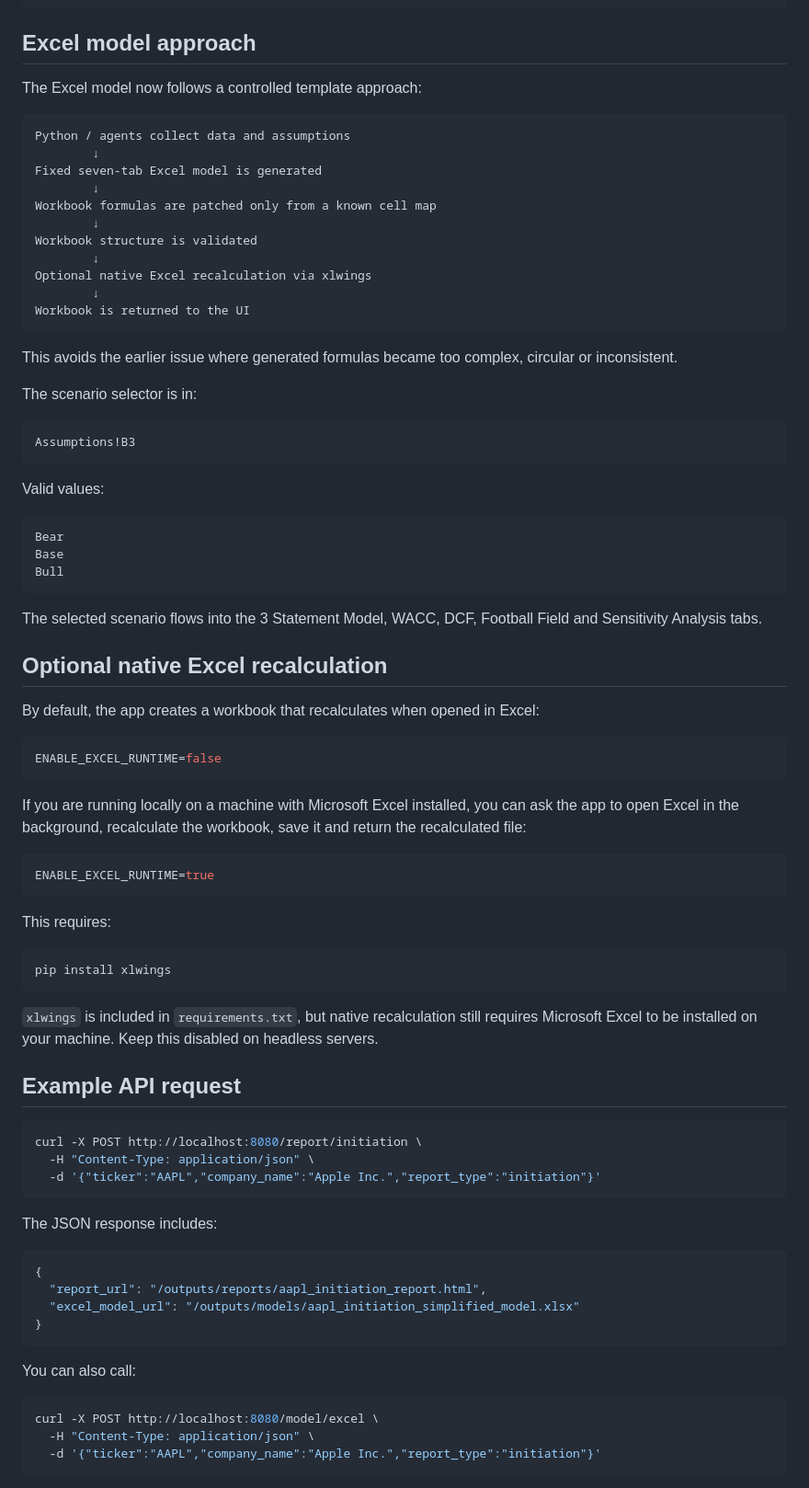
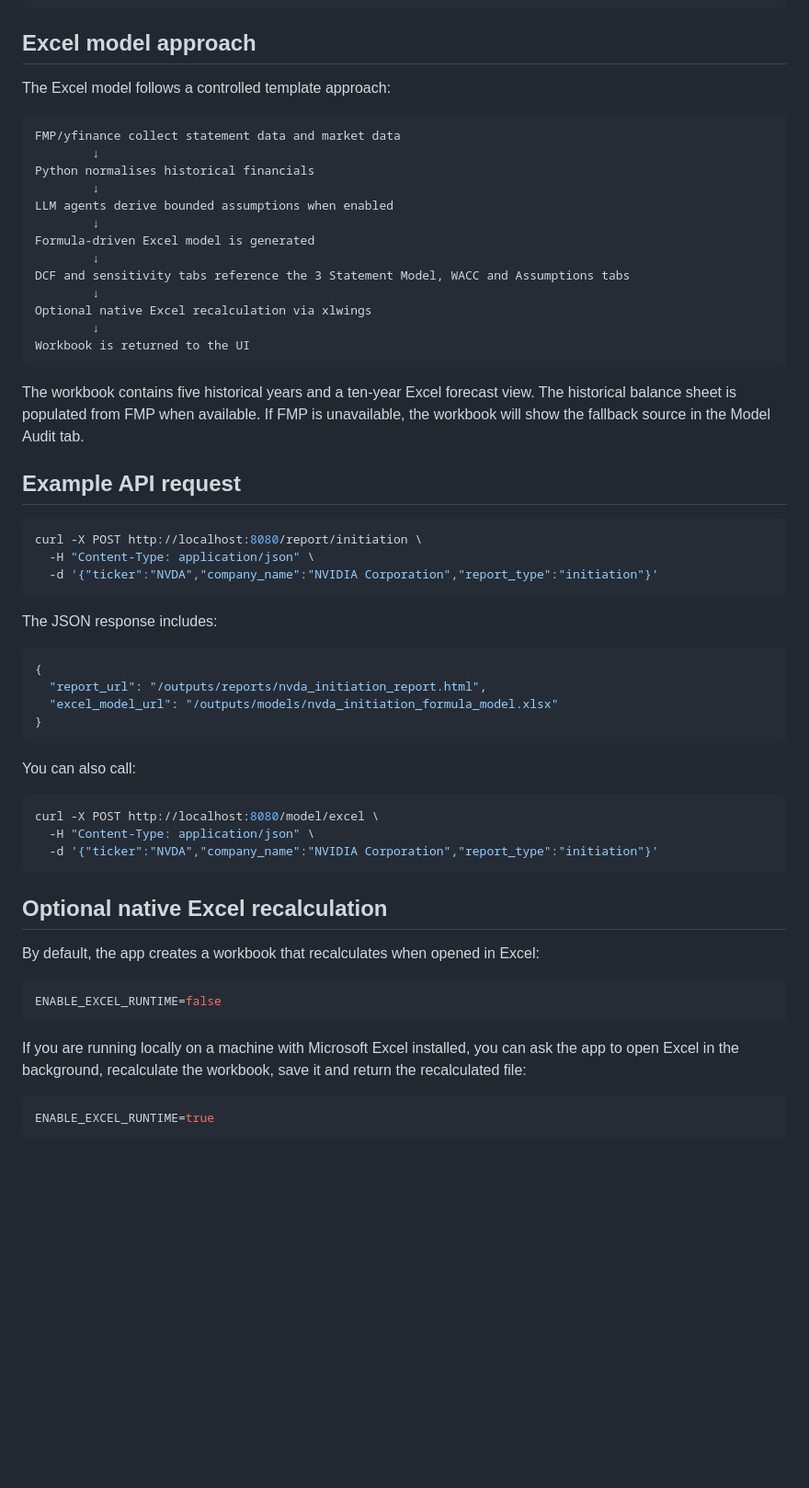
Before and after one commit to Mattrix07/equity-research-report-generation, a Markdown page: README.md, the part around one of its changes. Shown at 92% size. Rendered like a GitHub page; blank space fills up the shorter version.

Commit message:
Update README for FMP provider and linked Excel model workflow

````diff
--- a/README.md
+++ b/README.md
@@ -84,39 +131,50 @@ outputs/models/
 
 ## Excel model approach
 
-The Excel model now follows a controlled template approach:
+The Excel model follows a controlled template approach:
 
 ```text
-Python / agents collect data and assumptions
+FMP/yfinance collect statement data and market data
         ↓
-Fixed seven-tab Excel model is generated
+Python normalises historical financials
         ↓
-Workbook formulas are patched only from a known cell map
+LLM agents derive bounded assumptions when enabled
         ↓
-Workbook structure is validated
+Formula-driven Excel model is generated
+        ↓
+DCF and sensitivity tabs reference the 3 Statement Model, WACC and Assumptions tabs
         ↓
 Optional native Excel recalculation via xlwings
         ↓
 Workbook is returned to the UI
 ```
 
-This avoids the earlier issue where generated formulas became too complex, circular or inconsistent.
+The workbook contains five historical years and a ten-year Excel forecast view. The historical balance sheet is populated from FMP when available. If FMP is unavailable, the workbook will show the fallback source in the Model Audit tab.
 
-The scenario selector is in:
+## Example API request
 
-```text
-Assumptions!B3
+```bash
+curl -X POST http://localhost:8080/report/initiation \
+  -H "Content-Type: application/json" \
+  -d '{"ticker":"NVDA","company_name":"NVIDIA Corporation","report_type":"initiation"}'
 ```
 
-Valid values:
+The JSON response includes:
 
-```text
-Bear
-Base
-Bull
+```json
+{
+  "report_url": "/outputs/reports/nvda_initiation_report.html",
+  "excel_model_url": "/outputs/models/nvda_initiation_formula_model.xlsx"
+}
 ```
 
-The selected scenario flows into the 3 Statement Model, WACC, DCF, Football Field and Sensitivity Analysis tabs.
+You can also call:
+
+```bash
+curl -X POST http://localhost:8080/model/excel \
+  -H "Content-Type: application/json" \
+  -d '{"ticker":"NVDA","company_name":"NVIDIA Corporation","report_type":"initiation"}'
+```
 
 ## Optional native Excel recalculation
 
@@ -132,36 +190,3 @@ If you are running locally on a machine with Microsoft Excel installed, you can
 ENABLE_EXCEL_RUNTIME=true
 ```
 
-This requires:
-
-```bash
-pip install xlwings
-```
-
-`xlwings` is included in `requirements.txt`, but native recalculation still requires Microsoft Excel to be installed on your machine. Keep this disabled on headless servers.
-
-## Example API request
-
-```bash
-curl -X POST http://localhost:8080/report/initiation \
-  -H "Content-Type: application/json" \
-  -d '{"ticker":"AAPL","company_name":"Apple Inc.","report_type":"initiation"}'
-```
-
-The JSON response includes:
-
-```json
-{
-  "report_url": "/outputs/reports/aapl_initiation_report.html",
-  "excel_model_url": "/outputs/models/aapl_initiation_simplified_model.xlsx"
-}
-```
-
-You can also call:
-
-```bash
-curl -X POST http://localhost:8080/model/excel \
-  -H "Content-Type: application/json" \
-  -d '{"ticker":"AAPL","company_name":"Apple Inc.","report_type":"initiation"}'
-```
-
````
Also changed, not shown: other parts of README.md (+62 -33 lines).
